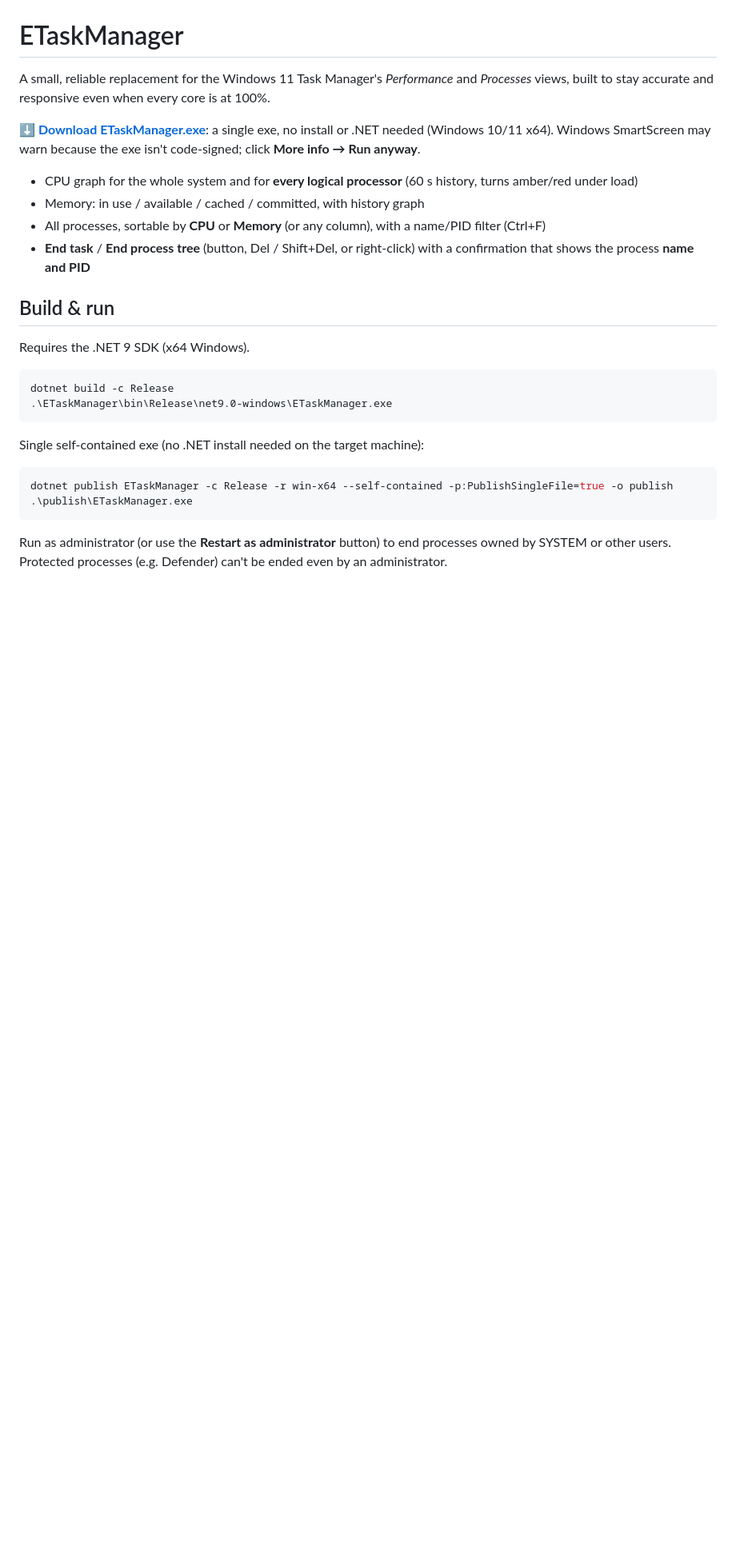
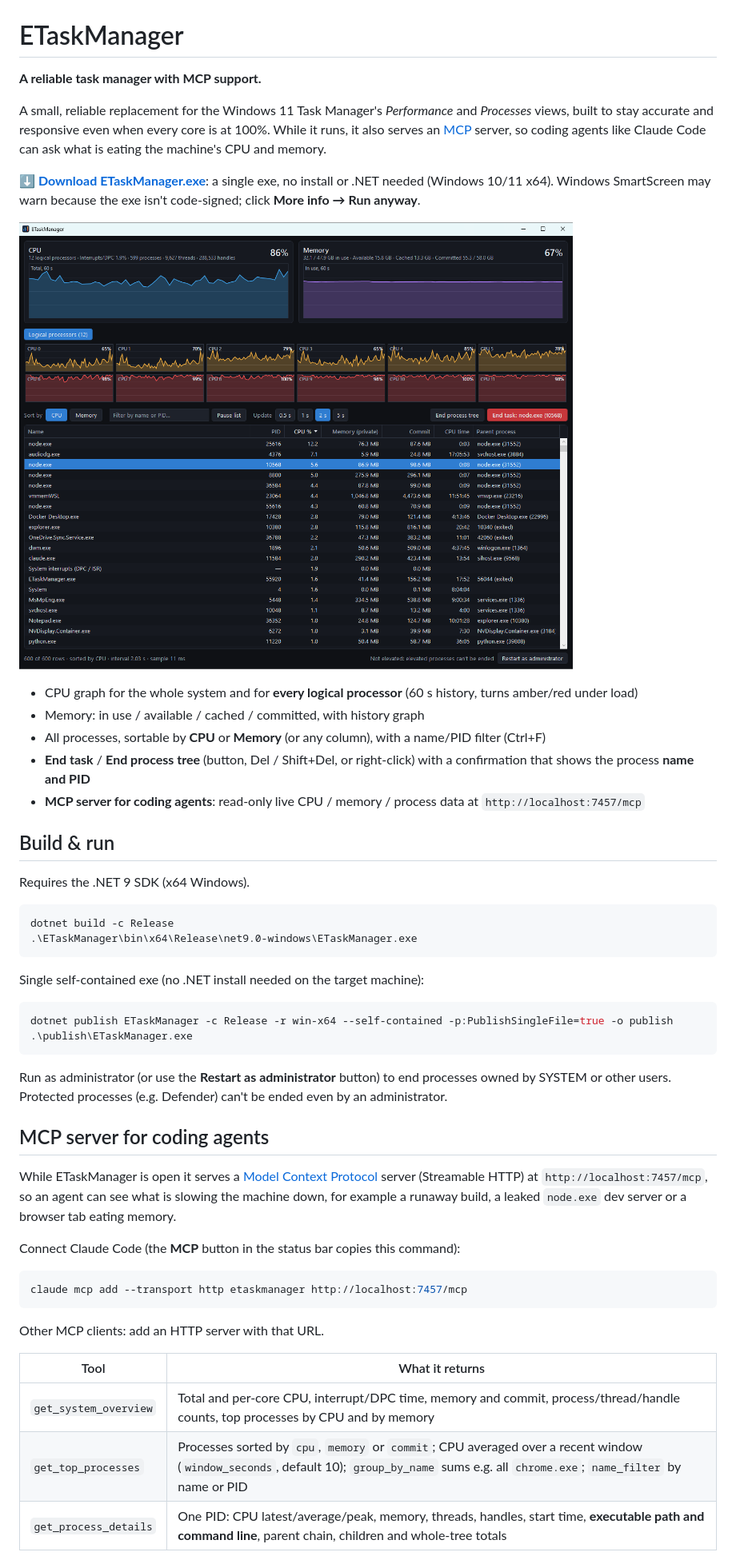
Before and after one commit to kkilictepe/ETaskManager, a Markdown page: README.md, the part around one of its changes. Shown at 80% size. Drawn GitHub-style; pictures changed too: docs/Screenshot.png (added); blank space fills up the shorter version.

````diff
--- a/README.md
+++ b/README.md
@@ -2,16 +2,22 @@
 
 # ETaskManager
 
+**A reliable task manager with MCP support.**
+
 A small, reliable replacement for the Windows 11 Task Manager's *Performance* and *Processes* views,
-built to stay accurate and responsive even when every core is at 100%.
+built to stay accurate and responsive even when every core is at 100%. While it runs, it also serves an
+[MCP](https://modelcontextprotocol.io) server, so coding agents like Claude Code can ask what is eating the machine's CPU and memory.
 
 **[⬇ Download ETaskManager.exe](https://github.com/kkilictepe/ETaskManager/releases/latest)**: a single exe, no install or .NET needed (Windows 10/11 x64).
 Windows SmartScreen may warn because the exe isn't code-signed; click **More info → Run anyway**.
+
+![ETaskManager screenshot](docs/Screenshot.png)
 
 - CPU graph for the whole system and for **every logical processor** (60 s history, turns amber/red under load)
 - Memory: in use / available / cached / committed, with history graph
 - All processes, sortable by **CPU** or **Memory** (or any column), with a name/PID filter (Ctrl+F)
 - **End task** / **End process tree** (button, Del / Shift+Del, or right-click) with a confirmation that shows the process **name and PID**
+- **MCP server for coding agents**: read-only live CPU / memory / process data at `http://localhost:7457/mcp`
 
 ## Build & run
 
@@ -19,7 +25,7 @@ Requires the .NET 9 SDK (x64 Windows).
 
 ```powershell
 dotnet build -c Release
-.\ETaskManager\bin\Release\net9.0-windows\ETaskManager.exe
+.\ETaskManager\bin\x64\Release\net9.0-windows\ETaskManager.exe
 ```
 
 Single self-contained exe (no .NET install needed on the target machine):
@@ -31,3 +37,24 @@ dotnet publish ETaskManager -c Release -r win-x64 --self-contained -p:PublishSin
 
 Run as administrator (or use the **Restart as administrator** button) to end processes owned by
 SYSTEM or other users. Protected processes (e.g. Defender) can't be ended even by an administrator.
+
+## MCP server for coding agents
+
+While ETaskManager is open it serves a [Model Context Protocol](https://modelcontextprotocol.io) server
+(Streamable HTTP) at `http://localhost:7457/mcp`, so an agent can see what is slowing the machine down,
+for example a runaway build, a leaked `node.exe` dev server or a browser tab eating memory.
+
+Connect Claude Code (the **MCP** button in the status bar copies this command):
+
+```powershell
+claude mcp add --transport http etaskmanager http://localhost:7457/mcp
+```
+
+Other MCP clients: add an HTTP server with that URL.
+
+| Tool | What it returns |
+|---|---|
+| `get_system_overview` | Total and per-core CPU, interrupt/DPC time, memory and commit, process/thread/handle counts, top processes by CPU and by memory |
+| `get_top_processes` | Processes sorted by `cpu`, `memory` or `commit`; CPU averaged over a recent window (`window_seconds`, default 10); `group_by_name` sums e.g. all `chrome.exe`; `name_filter` by name or PID |
+| `get_process_details` | One PID: CPU latest/average/peak, memory, threads, handles, start time, **executable path and command line**, parent chain, children and whole-tree totals |
+
````
Also changed, not shown: other parts of README.md (+10 -0 lines), 7 other files.
